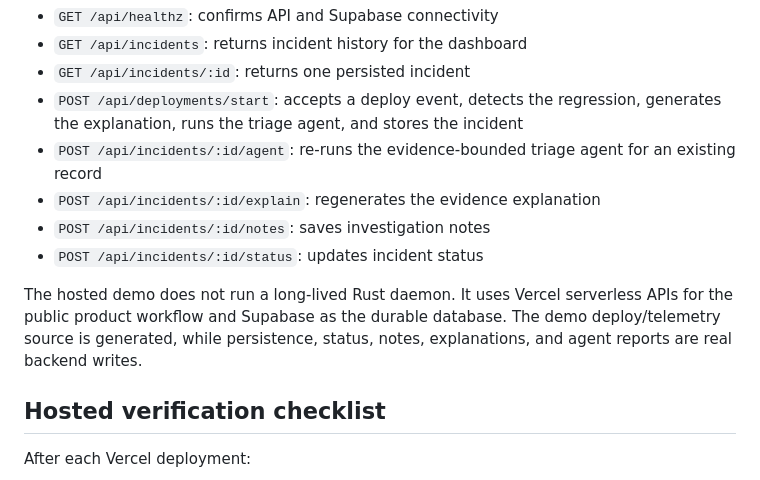
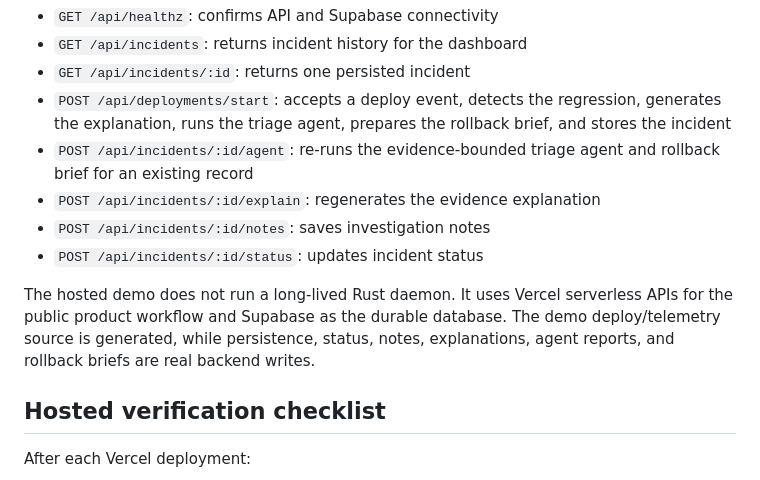
Before and after one commit to deepti-96/WatchDog, a Markdown page: docs/deployment.md, the part around the change. GitHub-like rendering.

Commit message:
Align deployment docs with rollback briefs

```diff
--- a/docs/deployment.md
+++ b/docs/deployment.md
@@ -36,13 +36,13 @@ Hosted endpoints:
 - `GET /api/healthz`: confirms API and Supabase connectivity
 - `GET /api/incidents`: returns incident history for the dashboard
 - `GET /api/incidents/:id`: returns one persisted incident
-- `POST /api/deployments/start`: accepts a deploy event, detects the regression, generates the explanation, runs the triage agent, and stores the incident
-- `POST /api/incidents/:id/agent`: re-runs the evidence-bounded triage agent for an existing record
+- `POST /api/deployments/start`: accepts a deploy event, detects the regression, generates the explanation, runs the triage agent, prepares the rollback brief, and stores the incident
+- `POST /api/incidents/:id/agent`: re-runs the evidence-bounded triage agent and rollback brief for an existing record
 - `POST /api/incidents/:id/explain`: regenerates the evidence explanation
 - `POST /api/incidents/:id/notes`: saves investigation notes
 - `POST /api/incidents/:id/status`: updates incident status
 
-The hosted demo does not run a long-lived Rust daemon. It uses Vercel serverless APIs for the public product workflow and Supabase as the durable database. The demo deploy/telemetry source is generated, while persistence, status, notes, explanations, and agent reports are real backend writes.
+The hosted demo does not run a long-lived Rust daemon. It uses Vercel serverless APIs for the public product workflow and Supabase as the durable database. The demo deploy/telemetry source is generated, while persistence, status, notes, explanations, agent reports, and rollback briefs are real backend writes.
 
 ## Hosted verification checklist
 
```
